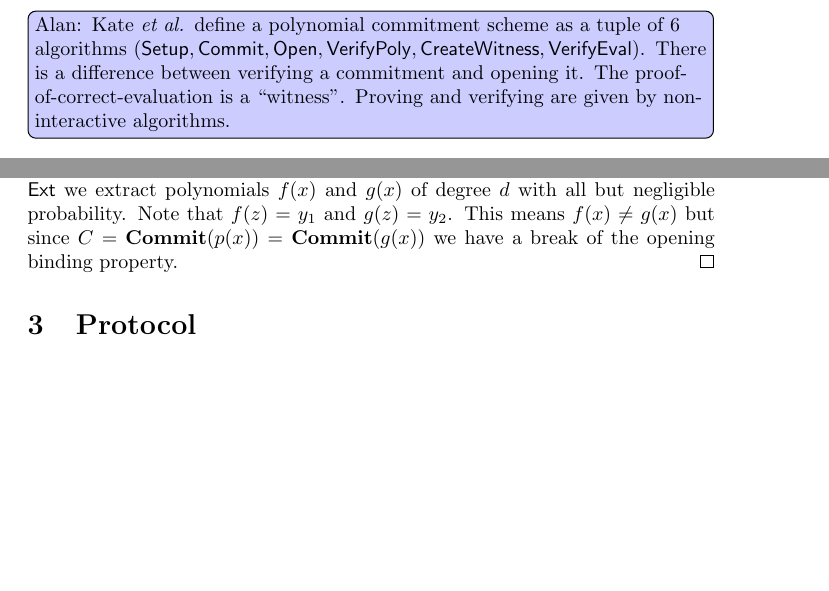
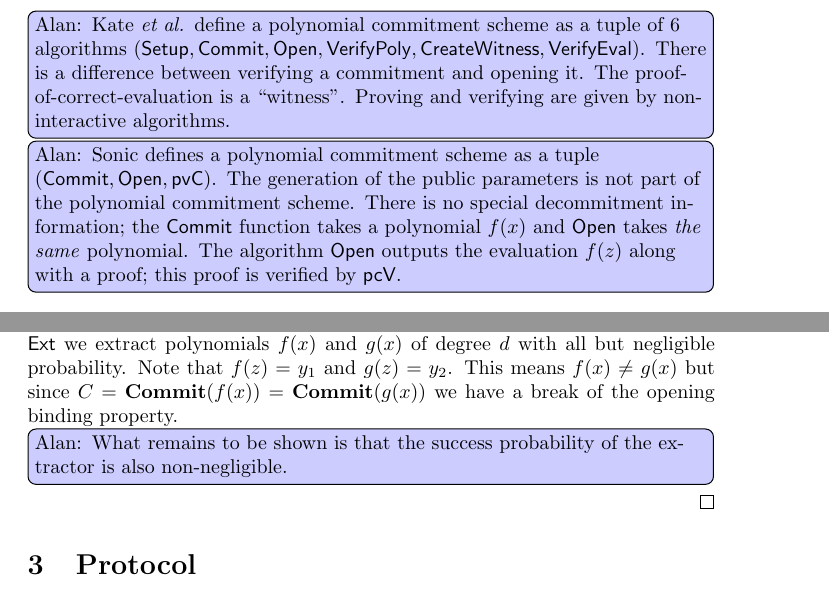
Before and after one commit to bbuenz/darker, a LaTeX document (polycommit.tex): two parts of pages 3 and 4 of 7, joined at a grey line, cut so that both start at the same text, the shorter picture padded with empty space. Compiled offline with pdfLaTeX.

Commit message:
Update on Overleaf.

```diff
--- a/polycommit.tex
+++ b/polycommit.tex
@@ -108,6 +108,7 @@ We now define a security games for polynomial commitments
 2. The output of $\open$ is either the opened polynomial itself (if all inputs are valid), or $\bot$ if the inputs are invalid. \\
 While option (2) is less common, makes more sense for our scheme. The reason is because the prover needs to know the correct encoding of $f(x)$ as an integer in addition to $f(x)$ itself. Furthermore, this choice forces us to take explicit care of the integer encoding, which is a) beneficial for implementers, and b) more likely than the alternative to catch errors related to the integer encoding (overflow but also other types of errors).}
 \alaninline{Kate \emph{et al.} define a polynomial commitment scheme as a tuple of 6 algorithms $(\mathsf{Setup},\mathsf{Commit},\mathsf{Open},\mathsf{VerifyPoly},\mathsf{CreateWitness},\mathsf{VerifyEval})$. There is a difference between verifying a commitment and opening it. The proof-of-correct-evaluation is a ``witness''. Proving and verifying are given by non-interactive algorithms.}
+\alaninline{Sonic defines a polynomial commitment scheme as a tuple $(\mathsf{Commit}, \mathsf{Open}, \mathsf{pvC})$. The generation of the public parameters is not part of the polynomial commitment scheme. There is no special decommitment information; the $\mathsf{Commit}$ function takes a polynomial $f(x)$ and $\mathsf{Open}$ takes \emph{the same} polynomial. The algorithm $\mathsf{Open}$ outputs the evaluation $f(z)$ along with a proof; this proof is verified by $\mathsf{pcV}$.}
 
 \begin{definition}[Polynomial Commitment see \cite{AC:KatZavGol10} ]
 We say a polynomial commitment scheme, consisting of algorithms $(\setup,\commit)$ and the interactive protocols $\open$ and $\eval$ is secure interactive if it satisfies the following properties:
@@ -180,7 +182,9 @@ We say a polynomial commitment scheme, consisting of algorithms $(\setup,\commit
 	A polynomial commitment scheme that satisfies opening binding as well as extraction also satisfies evaluation binding.
 \end{lemma}
 \begin{proof}
-	(SKETCH) Assume an adversary $\adv_{\eval}$ can break the evaluation binding property with non negligible probability $\gamma$. Using the extractor $\extractor$ we will construct an adversary $\adv_\open$ that will break the opening binding property with non-negligible probability. Run $\adv_\eval$ to get $(C,z,y_1,y_2)$. Now using $\ext$ we extract polynomials $f(x)$ and $g(x)$ of degree $d$ with all but negligible probability. Note that $f(z)=y_1$ and $g(z)=y_2$. This means $f(x)\neq g(x)$ but since $C=\commit(p(x))=\commit(g(x))$ we have a break of the opening binding property.
+	(SKETCH) Assume an adversary $\adv_{\eval}$ can break the evaluation binding property with non negligible probability $\gamma$. Using the extractor $\extractor$ we will construct an adversary $\adv_\open$ that will break the opening binding property with non-negligible probability. Run $\adv_\eval$ to get $(C,z,y_1,y_2)$. Now using $\ext$ we extract polynomials $f(x)$ and $g(x)$ of degree $d$ with all but negligible probability. Note that $f(z)=y_1$ and $g(z)=y_2$. This means $f(x)\neq g(x)$ but since $C=\commit(f(x))=\commit(g(x))$ we have a break of the opening binding property.
+
+	\alaninline{What remains to be shown is that the success probability of the extractor is also non-negligible.}
 \end{proof}
 \section{Protocol}
 \label{sec:protocol}
```
Also changed, not shown: polycommit.tex (1 more changed lines).
